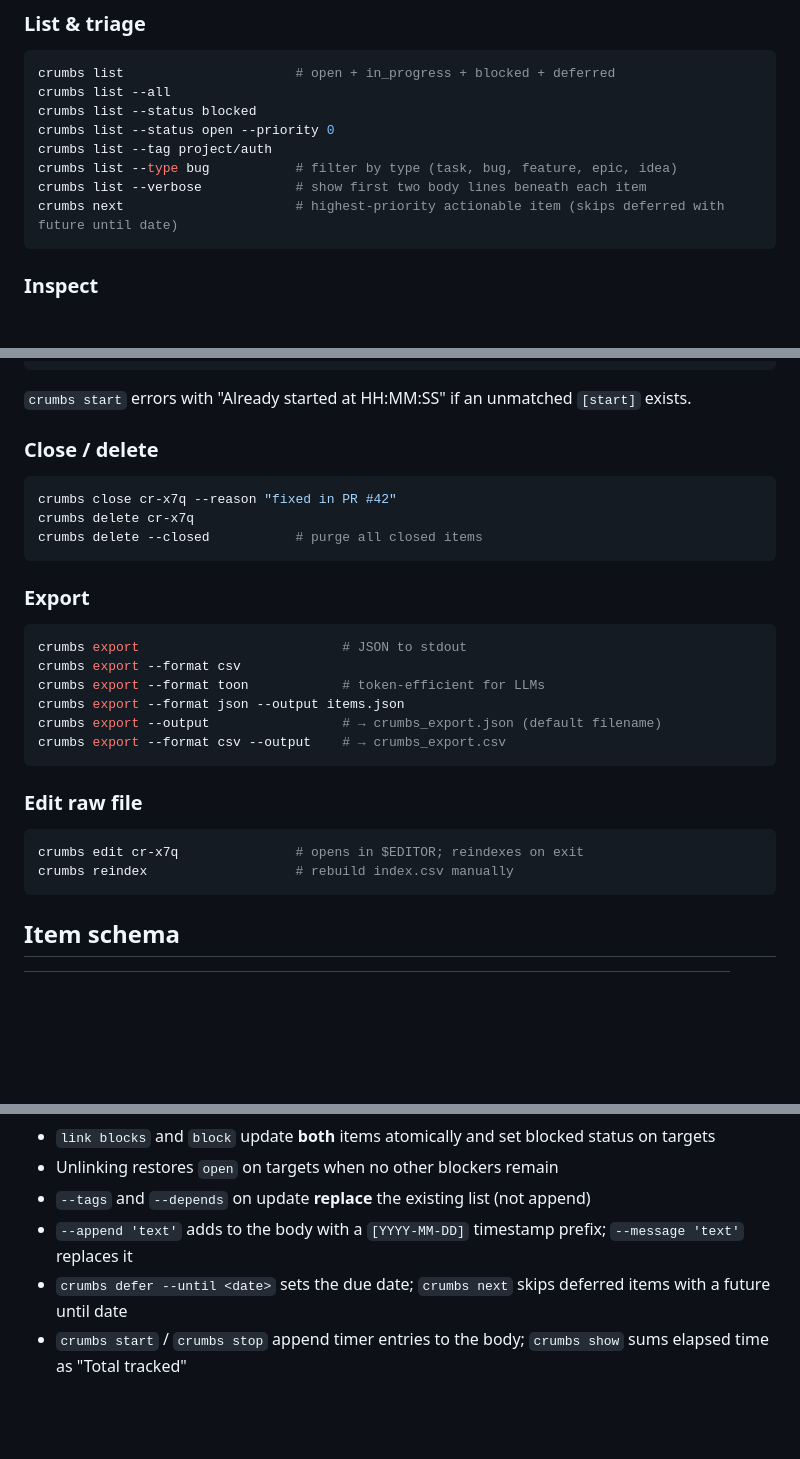
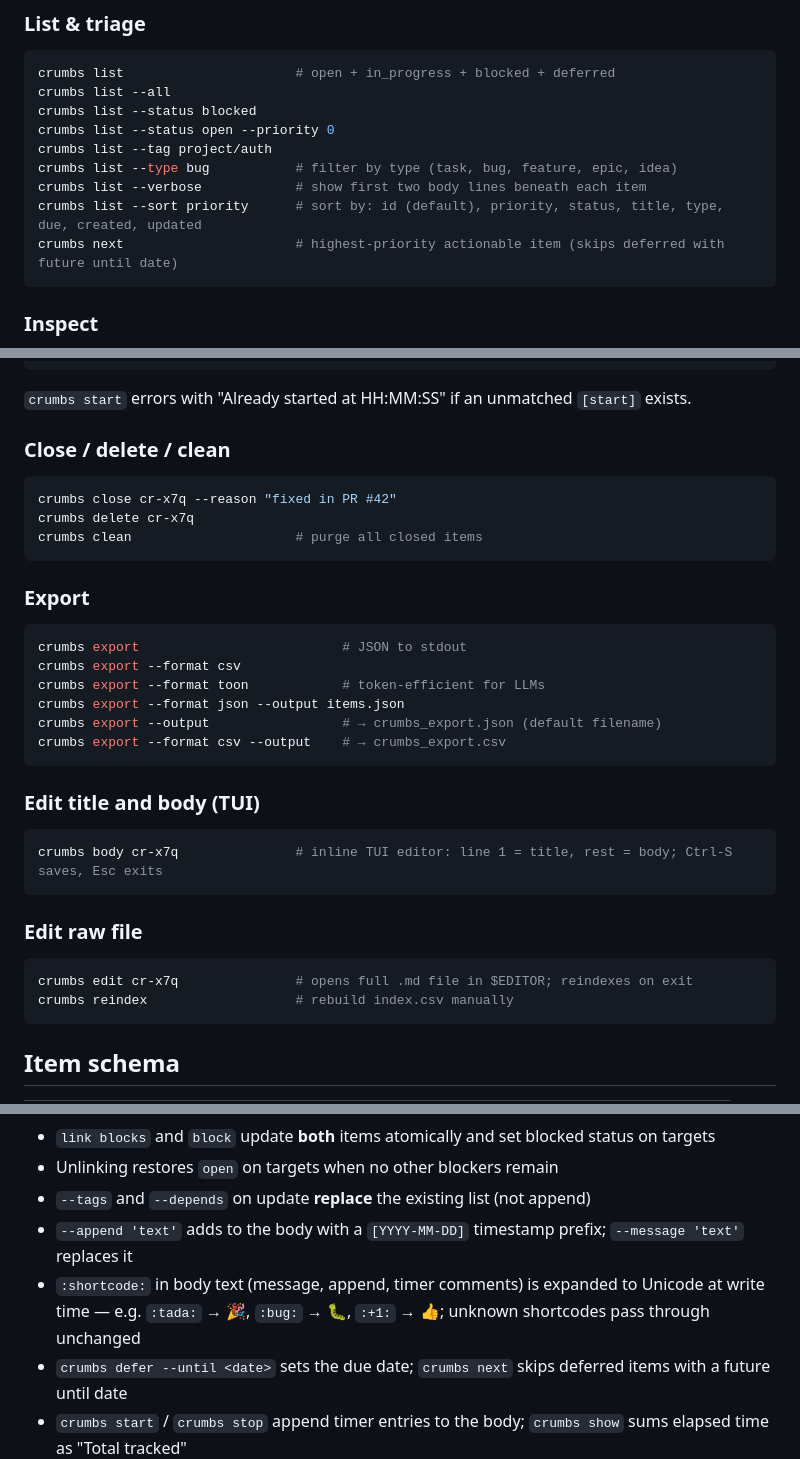
Before and after one commit to evensolberg/crumbs, a Markdown page: skills/SKILL.md, 3 parts joined by grey strips. Drawn GitHub-style; blank space fills up the shorter version.

Commit message:
Docs: sync README and skill with current CLI
- Add `crumbs body` (inline TUI editor) to skill and README
- Add `list --sort` flag to skill and README
- Add emoji shortcode note to skill key-behaviours section
- Replace non-existent `delete --closed` with `crumbs clean`

Co-Authored-By: Claude <noreply@anthropic.com>

````diff
--- a/skills/SKILL.md
+++ b/skills/SKILL.md
@@ -46,6 +46,7 @@ crumbs list --status open --priority 0
 crumbs list --tag project/auth
 crumbs list --type bug           # filter by type (task, bug, feature, epic, idea)
 crumbs list --verbose            # show first two body lines beneath each item
+crumbs list --sort priority      # sort by: id (default), priority, status, title, type, due, created, updated
 crumbs next                      # highest-priority actionable item (skips deferred with future until date)
 ```
 
@@ -125,11 +126,11 @@ Start/stop entries are plain lines in the markdown body, interleaved with any no
 
 `crumbs start` errors with "Already started at HH:MM:SS" if an unmatched `[start]` exists.
 
-### Close / delete
+### Close / delete / clean
 ```sh
 crumbs close cr-x7q --reason "fixed in PR #42"
 crumbs delete cr-x7q
-crumbs delete --closed           # purge all closed items
+crumbs clean                     # purge all closed items
 ```
 
 ### Export
@@ -142,9 +143,14 @@ crumbs export --output                 # → crumbs_export.json (default filenam
 crumbs export --format csv --output    # → crumbs_export.csv
 ```
 
+### Edit title and body (TUI)
+```sh
+crumbs body cr-x7q               # inline TUI editor: line 1 = title, rest = body; Ctrl-S saves, Esc exits
+```
+
 ### Edit raw file
 ```sh
-crumbs edit cr-x7q               # opens in $EDITOR; reindexes on exit
+crumbs edit cr-x7q               # opens full .md file in $EDITOR; reindexes on exit
 crumbs reindex                   # rebuild index.csv manually
 ```
 
@@ -181,6 +187,7 @@ Timer entries live in the markdown body alongside other notes:
 - Unlinking restores `open` on targets when no other blockers remain
 - `--tags` and `--depends` on update **replace** the existing list (not append)
 - `--append 'text'` adds to the body with a `[YYYY-MM-DD]` timestamp prefix; `--message 'text'` replaces it
+- `:shortcode:` in body text (message, append, timer comments) is expanded to Unicode at write time — e.g. `:tada:` → 🎉, `:bug:` → 🐛, `:+1:` → 👍; unknown shortcodes pass through unchanged
 - `crumbs defer --until <date>` sets the due date; `crumbs next` skips deferred items with a future until date
 - `crumbs start` / `crumbs stop` append timer entries to the body; `crumbs show` sums elapsed time as "Total tracked"
 - File names are title slugs; collisions get the ID suffix appended
````
Also changed, not shown: README.md (+2 -1 lines).
